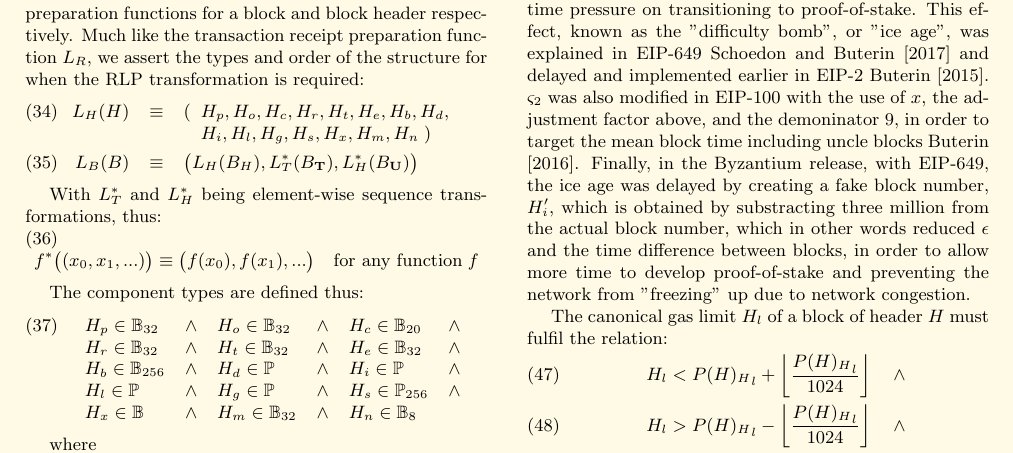
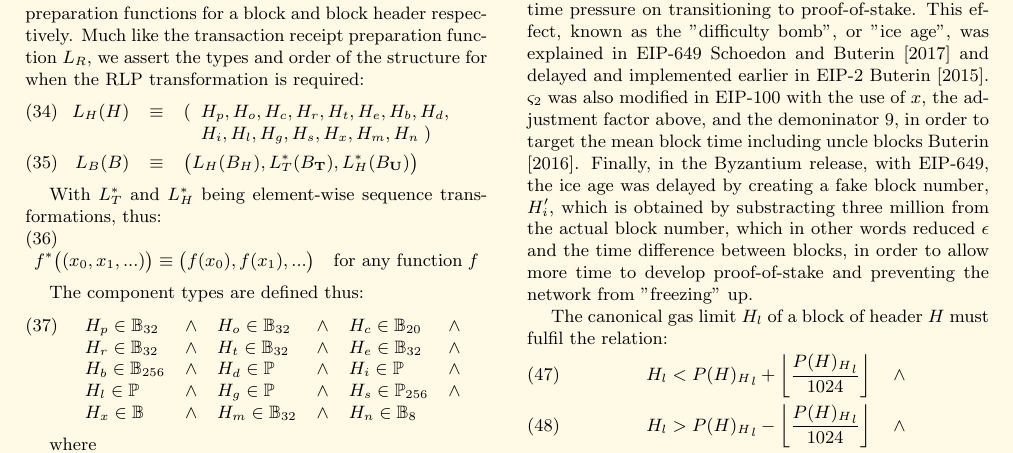
Before and after one commit to ethereum/yellowpaper, a LaTeX paper (Paper.tex): part of page 6 of 37, cut so that both start at the same text. Compiled offline with pdfLaTeX; a LaTeX package or settings file that is missing is left out.

Commit message:
omit network congestion

```diff
--- a/Paper.tex
+++ b/Paper.tex
@@ -482,7 +482,7 @@ x \equiv \begin{cases}
 H'_i &\equiv \max(H_i - 3000000, 0)
 \end{align}
 
-Note that $\mindifficulty$ is the difficulty of the genesis block. The \textit{Homestead} difficulty parameter, $\homesteadmod$, is used to affect a dynamic homeostasis of time between blocks, as the time between blocks varies, as discussed below, as implemented in EIP-2 \cite{EIP-2}. In the Homestead release, the exponential difficulty symbol, $\expdiffsymb$ causes the difficulty to slowly increase (every 100,000 blocks) at an exponential rate, and thus increasing the block time difference, and putting time pressure on transitioning to proof-of-stake. This effect, known as the "difficulty bomb", or "ice age", was explained in EIP-649 \cite{EIP-649} and delayed and implemented earlier in EIP-2 \cite{EIP-2}. $\homesteadmod$ was also modified in EIP-100 with the use of $x$, the adjustment factor above, and the demoninator 9, in order to target the mean block time including uncle blocks \cite{EIP-100}. Finally, in the Byzantium release, with EIP-649, the ice age was delayed by creating a fake block number, $H'_i$, which is obtained by substracting three million from the actual block number, which in other words reduced $\expdiffsymb$ and the time difference between blocks, in order to allow more time to develop proof-of-stake and preventing the network from "freezing" up due to network congestion.
+Note that $\mindifficulty$ is the difficulty of the genesis block. The \textit{Homestead} difficulty parameter, $\homesteadmod$, is used to affect a dynamic homeostasis of time between blocks, as the time between blocks varies, as discussed below, as implemented in EIP-2 \cite{EIP-2}. In the Homestead release, the exponential difficulty symbol, $\expdiffsymb$ causes the difficulty to slowly increase (every 100,000 blocks) at an exponential rate, and thus increasing the block time difference, and putting time pressure on transitioning to proof-of-stake. This effect, known as the "difficulty bomb", or "ice age", was explained in EIP-649 \cite{EIP-649} and delayed and implemented earlier in EIP-2 \cite{EIP-2}. $\homesteadmod$ was also modified in EIP-100 with the use of $x$, the adjustment factor above, and the demoninator 9, in order to target the mean block time including uncle blocks \cite{EIP-100}. Finally, in the Byzantium release, with EIP-649, the ice age was delayed by creating a fake block number, $H'_i$, which is obtained by substracting three million from the actual block number, which in other words reduced $\expdiffsymb$ and the time difference between blocks, in order to allow more time to develop proof-of-stake and preventing the network from "freezing" up.
 
 The canonical gas limit $H_l$ of a block of header $H$ must fulfil the relation:
 \begin{eqnarray}
```
